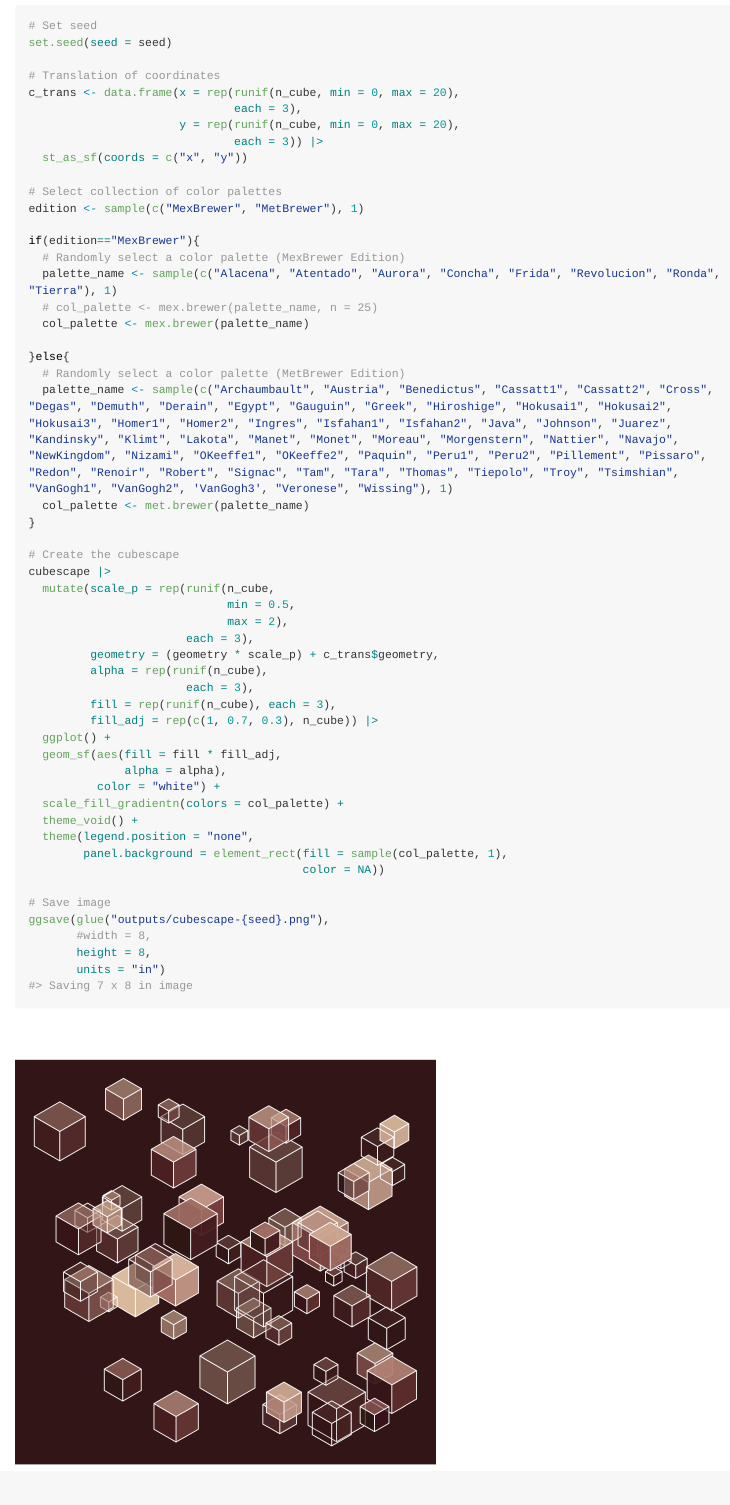
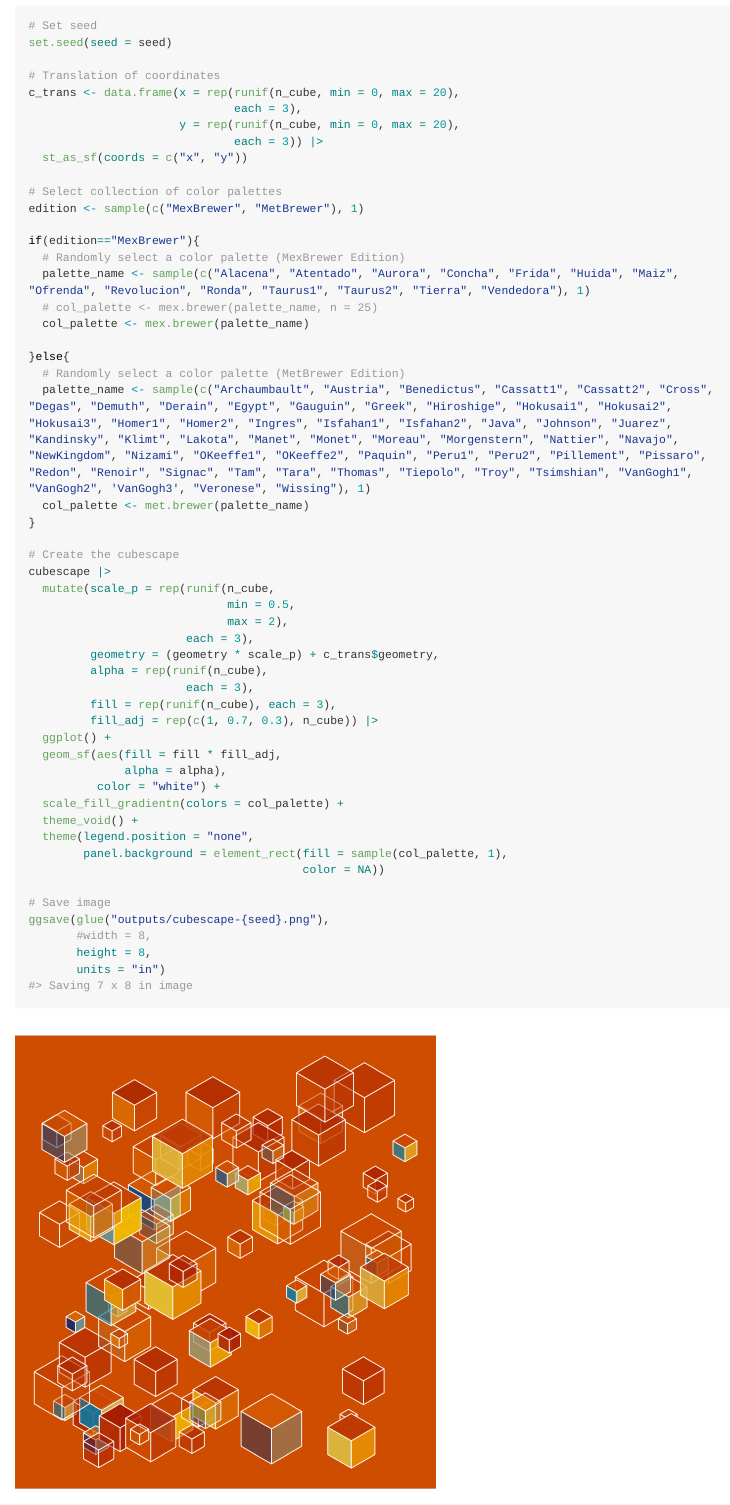
Before and after one commit to paezha/cubescapes, an R Markdown document (README.Rmd): the page in a window 1100 px wide, from 7530 px down. The pictures show the output file README.md that the author committed with the source, drawn offline in the style of GitHub; long lines of code are wrapped.

Commit message:
New outputs

```diff
--- a/README.Rmd
+++ b/README.Rmd
@@ -248,13 +248,13 @@ edition <- sample(c("MexBrewer", "MetBrewer"), 1)
 
 if(edition=="MexBrewer"){
   # Randomly select a color palette (MexBrewer Edition)
-  palette_name <- sample(c("Alacena", "Atentado", "Aurora", "Concha", "Frida", "Revolucion", "Ronda", "Tierra"), 1)
+  palette_name <- sample(c("Alacena", "Atentado", "Aurora", "Concha", "Frida", "Huida", "Maiz", "Ofrenda", "Revolucion", "Ronda", "Taurus1", "Taurus2", "Tierra", "Vendedora"), 1)
   # col_palette <- mex.brewer(palette_name, n = 25)
   col_palette <- mex.brewer(palette_name)
 
 }else{
   # Randomly select a color palette (MetBrewer Edition)
-  palette_name <- sample(c("Archaumbault", "Austria", "Benedictus", "Cassatt1", "Cassatt2", "Cross", "Degas", "Demuth", "Derain", "Egypt", "Gauguin", "Greek", "Hiroshige", "Hokusai1", "Hokusai2", "Hokusai3", "Homer1", "Homer2", "Ingres", "Isfahan1", "Isfahan2", "Java", "Johnson", "Juarez", "Kandinsky", "Klimt", "Lakota", "Manet", "Monet", "Moreau", "Morgenstern", "Nattier", "Navajo", "NewKingdom", "Nizami", "OKeeffe1", "OKeeffe2", "Paquin", "Peru1", "Peru2", "Pillement", "Pissaro", "Redon", "Renoir", "Robert", "Signac", "Tam", "Tara", "Thomas", "Tiepolo", "Troy", "Tsimshian", "VanGogh1", "VanGogh2", 'VanGogh3', "Veronese", "Wissing"), 1)
+  palette_name <- sample(c("Archambault", "Austria", "Benedictus", "Cassatt1", "Cassatt2", "Cross", "Degas", "Demuth", "Derain", "Egypt", "Gauguin", "Greek", "Hiroshige", "Hokusai1", "Hokusai2", "Hokusai3", "Homer1", "Homer2", "Ingres", "Isfahan1", "Isfahan2", "Java", "Johnson", "Juarez", "Kandinsky", "Klimt", "Lakota", "Manet", "Monet", "Moreau", "Morgenstern", "Nattier", "Navajo", "NewKingdom", "Nizami", "OKeeffe1", "OKeeffe2", "Paquin", "Peru1", "Peru2", "Pillement", "Pissaro", "Redon", "Renoir", "Signac", "Tam", "Tara", "Thomas", "Tiepolo", "Troy", "Tsimshian", "VanGogh1", "VanGogh2", 'VanGogh3', "Veronese", "Wissing"), 1)
   col_palette <- met.brewer(palette_name)
 }
 
```
Also changed, not shown: README.md, README_files/figure-gfm/unnamed-chunk-10-1.png, README_files/figure-gfm/unnamed-chunk-11-1.png, README_files/figure-gfm/unnamed-chunk-12-1.png, README_files/figure-gfm/unnamed-chunk-13-1.png, README_files/figure-gfm/unnamed-chunk-8-1.png, README_files/figure-gfm/unnamed-chunk-9-1.png, outputs/cubescape-142113.png (added), outputs/cubescape-40496312.png (added), outputs/cubescape-45935532.png (added), outputs/cubescape-55611353.png (added).
